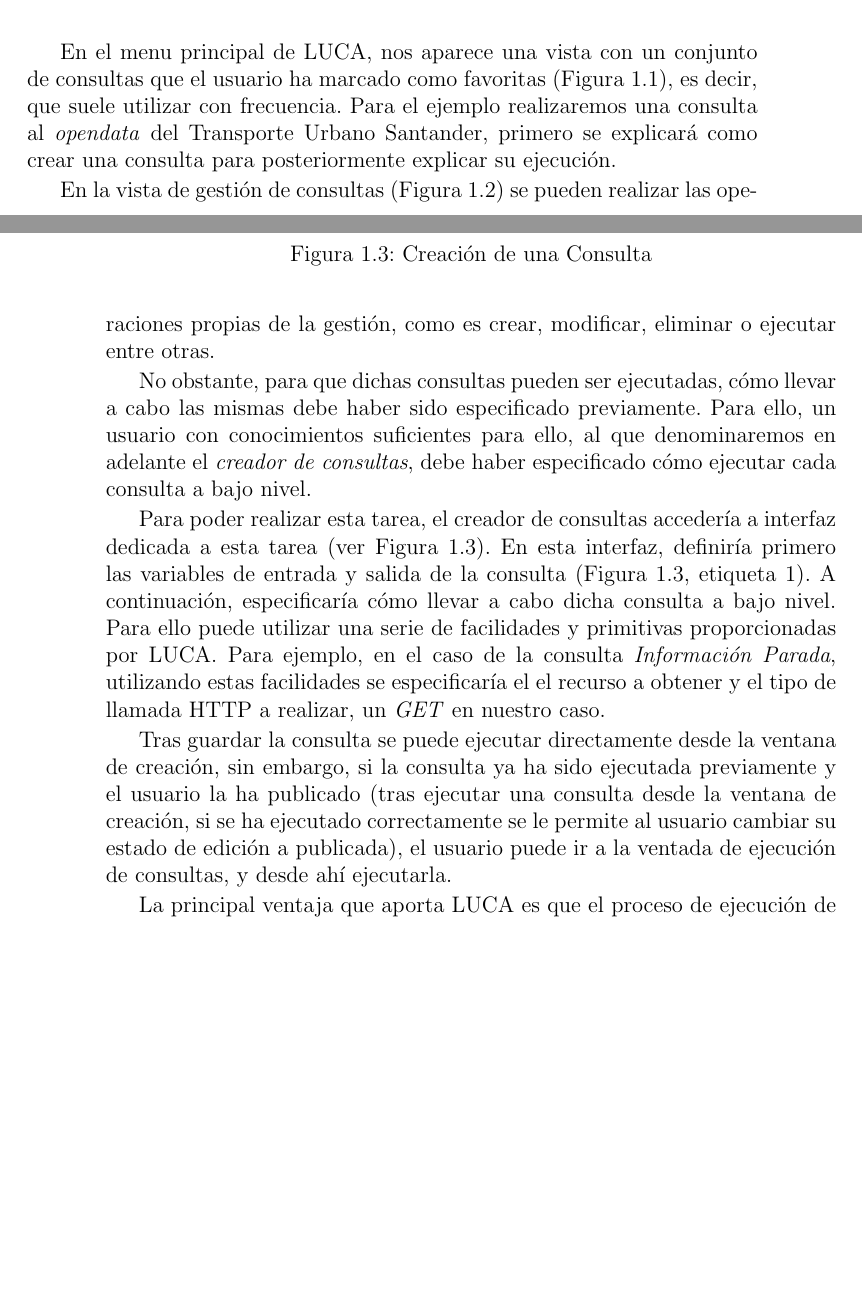
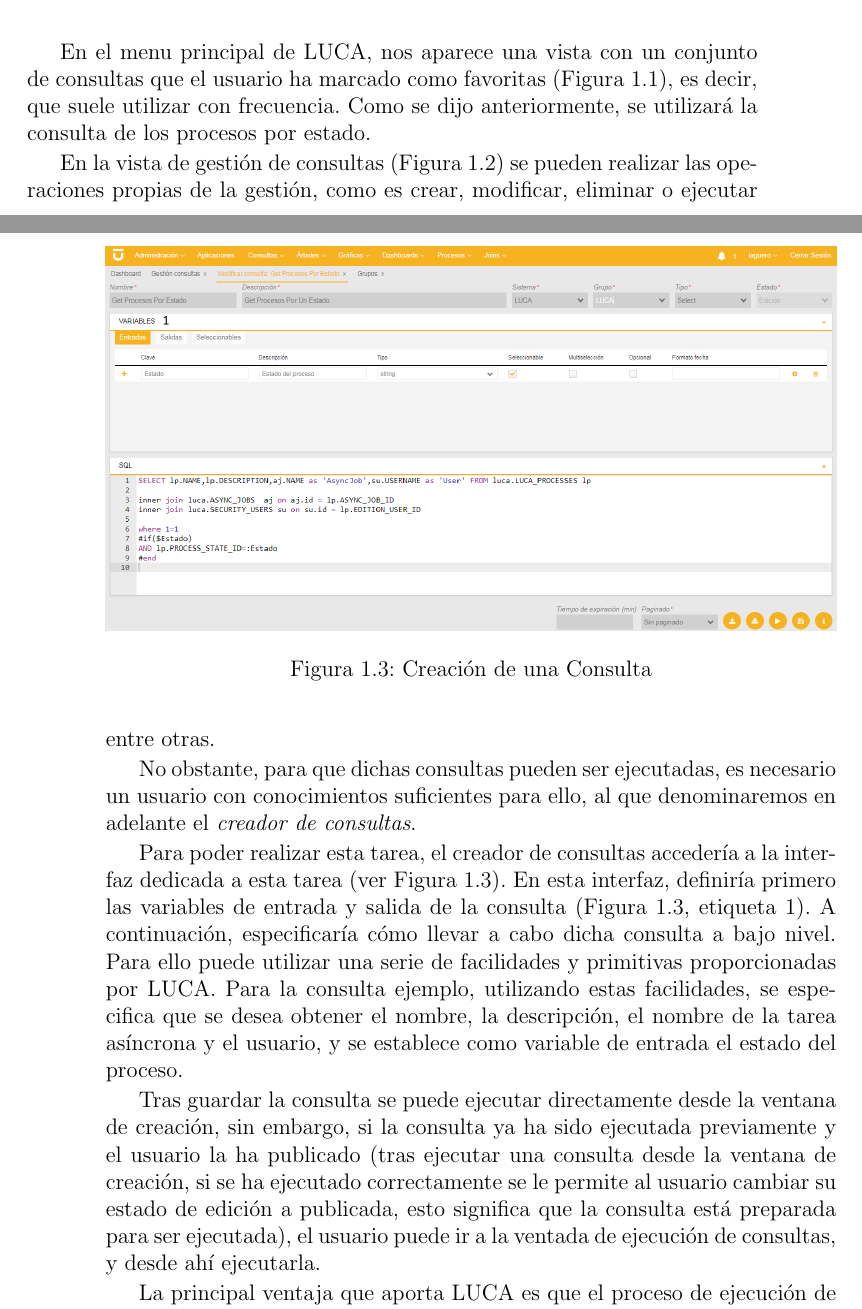
Before and after one commit to IgnacioAgueroSalcines/TFGProcessDocumentation, a LaTeX book (memoria/memoria.tex, which reads memoria/introductionChapter.tex): two parts of pages 15 and 16 of 45, joined at a grey line, cut so that both start at the same text, the shorter picture padded with empty space. Compiled offline with pdfLaTeX.

Commit message:
editado funcionamiento luca

```diff
--- a/memoria/introductionChapter.tex
+++ b/memoria/introductionChapter.tex
@@ -39,7 +39,7 @@ A continuación, se detalla brevemente el funcionamiento de \emph{LUCA}. Para el
     \label{fig:menuLuca}
 \end{figure}
 
-En el menu principal de LUCA, nos aparece una vista con un conjunto de consultas que el usuario ha marcado como favoritas (Figura~\ref{fig:menuLuca}), es decir, que suele utilizar con frecuencia. Para el ejemplo realizaremos una consulta al \emph{opendata} del Transporte Urbano Santander, primero se explicará como crear una consulta para posteriormente explicar su ejecución.
+En el menu principal de LUCA, nos aparece una vista con un conjunto de consultas que el usuario ha marcado como favoritas (Figura~\ref{fig:menuLuca}), es decir, que suele utilizar con frecuencia. Como se dijo anteriormente, se utilizará la consulta de los procesos por estado.
 
 \begin{figure}[!tb]
 	\centering
@@ -50,7 +50,7 @@ En el menu principal de LUCA, nos aparece una vista con un conjunto de consultas
 
 En la vista de gestión de consultas (Figura~\ref{fig:gestionConsultas}) se pueden realizar las operaciones propias de la gestión, como es crear, modificar, eliminar o ejecutar entre otras.
 
-No obstante, para que dichas consultas pueden ser ejecutadas, cómo llevar a cabo las mismas debe haber sido especificado previamente. Para ello, un usuario con conocimientos suficientes para ello, al que denominaremos en adelante el \emph{creador de consultas}, debe haber especificado cómo ejecutar cada consulta a bajo nivel.
+No obstante, para que dichas consultas pueden ser ejecutadas, es necesario un usuario con conocimientos suficientes para ello, al que denominaremos en adelante el \emph{creador de consultas}.
 
 \begin{figure}[!tb]
 	\centering
@@ -59,9 +59,9 @@ No obstante, para que dichas consultas pueden ser ejecutadas, cómo llevar a cab
 	\label{fig:creacionConsulta}
 \end{figure}
 
-Para poder realizar esta tarea, el creador de consultas accedería a interfaz dedicada a esta tarea (ver Figura~\ref{fig:creacionConsulta}). En esta interfaz, definiría primero las variables de entrada y salida de la consulta (Figura~\ref{fig:creacionConsulta}, etiqueta 1). A continuación, especificaría cómo llevar a cabo dicha consulta a bajo nivel. Para ello puede utilizar una serie de facilidades y primitivas proporcionadas por LUCA. Para ejemplo, en el caso de la consulta \emph{Información Parada}, utilizando estas facilidades se especificaría el el recurso a obtener y el tipo de llamada HTTP a realizar, un \emph{GET} en nuestro caso.
+Para poder realizar esta tarea, el creador de consultas accedería a la interfaz dedicada a esta tarea (ver Figura~\ref{fig:creacionConsulta}). En esta interfaz, definiría primero las variables de entrada y salida de la consulta (Figura~\ref{fig:creacionConsulta}, etiqueta 1). A continuación, especificaría cómo llevar a cabo dicha consulta a bajo nivel. Para ello puede utilizar una serie de facilidades y primitivas proporcionadas por LUCA. Para la consulta ejemplo, utilizando estas facilidades, se especifica que se desea obtener el nombre, la descripción, el nombre de la tarea asíncrona y el usuario, y se establece como variable de entrada el estado del proceso.
 
-Tras guardar la consulta se puede ejecutar directamente desde la ventana de creación, sin embargo, si la consulta ya ha sido ejecutada previamente y el usuario la ha publicado (tras ejecutar una consulta desde la ventana de creación, si se ha ejecutado correctamente se le permite al usuario cambiar su estado de edición a publicada), el usuario puede ir a la ventada de ejecución de consultas, y desde ahí ejecutarla.
+Tras guardar la consulta se puede ejecutar directamente desde la ventana de creación, sin embargo, si la consulta ya ha sido ejecutada previamente y el usuario la ha publicado (tras ejecutar una consulta desde la ventana de creación, si se ha ejecutado correctamente se le permite al usuario cambiar su estado de edición a publicada, esto significa que la consulta está preparada para ser ejecutada), el usuario puede ir a la ventada de ejecución de consultas, y desde ahí ejecutarla.
 
 La principal ventaja que aporta LUCA es que el proceso de ejecución de consultas es opaco para el usuario que la ejecuta. El usuario sólo tiene que proporcionar los parámetros necesarios de entrada y seleccionar un formato de salida. Por tanto, el proceso de ejecución de consultas es exactamente el mismo con independencia de la fuente a la cual se accede.
 
```
Also changed, not shown: memoria/images/capturasLuca/ejecucionConsulta.PNG, memoria/introductionChapter.tex (4 more changed lines), 2 other files.
